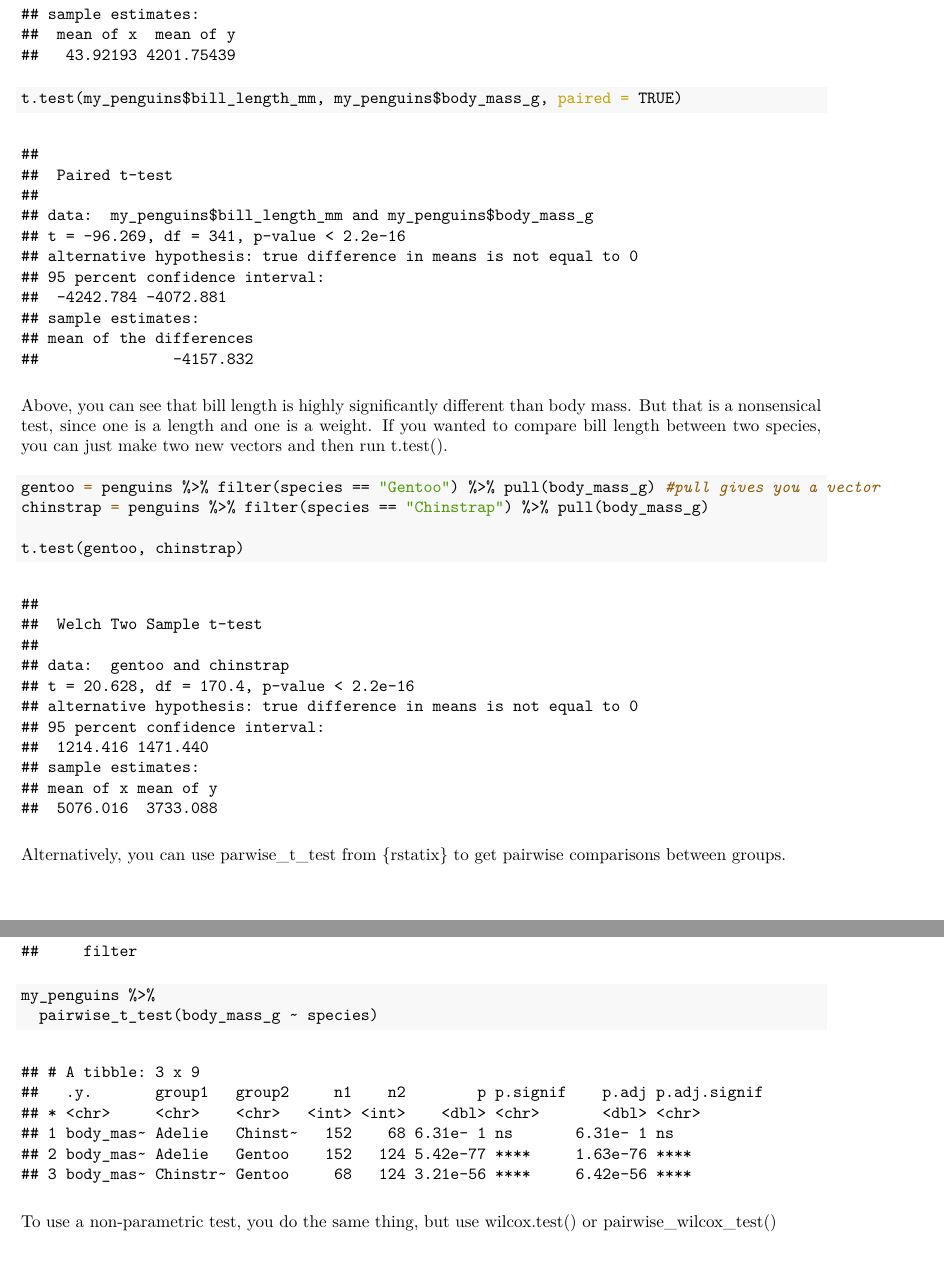
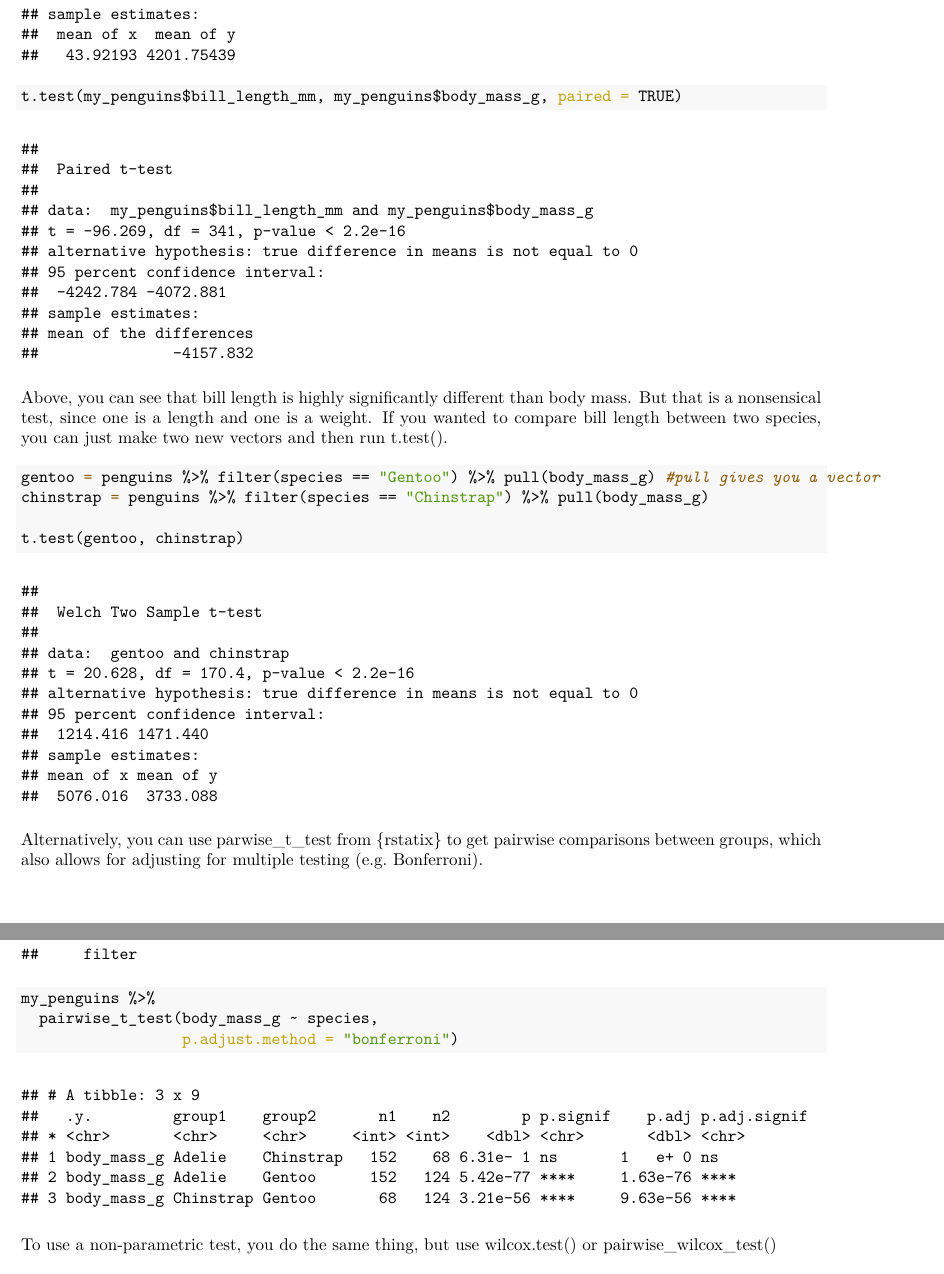
Before and after one commit to etmckinley/Coffey-Lab-R-Tutorial, an R Markdown document (R-tutorial.Rmd): two parts of pages 14 and 15 of 47, joined at a grey line, cut so that both start at the same text. The pictures show the output file R-tutorial.pdf that the author committed with the source.

Commit message:
fix pairwise t-test

````diff
--- a/R-tutorial.Rmd
+++ b/R-tutorial.Rmd
@@ -3,8 +3,8 @@ title: "A tutorial on basic scientific data analysis and visualization in R"
 author: "Eliot McKinley"
 date: "9/24/2021"
 output:
+  pdf_document: default
   html_document: default
-  pdf_document: default
 ---
 ## Introduction
 
@@ -266,7 +266,7 @@ chinstrap = penguins %>% filter(species == "Chinstrap") %>% pull(body_mass_g)
 t.test(gentoo, chinstrap)
 ```
 
-Alternatively, you can use parwise_t_test from {rstatix} to get pairwise comparisons between groups.
+Alternatively, you can use parwise_t_test from {rstatix} to get pairwise comparisons between groups, which also allows for adjusting for multiple testing (e.g. Bonferroni).
 ```{r, warning=FALSE}
 packages = c("rstatix")
 if (length(setdiff(packages, rownames(installed.packages()))) > 0) {
@@ -276,7 +276,8 @@ library(rstatix)
 
 
 my_penguins %>%
-  pairwise_t_test(body_mass_g ~ species)
+  pairwise_t_test(body_mass_g ~ species,
+                  p.adjust.method = "bonferroni")
 ```
 
 To use a non-parametric test, you do the same thing, but use wilcox.test() or pairwise_wilcox_test()
````
Also changed, not shown: R-tutorial.pdf.
